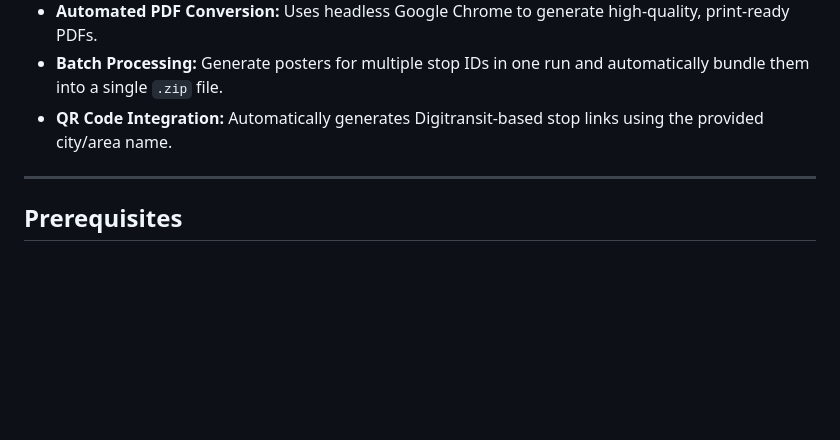
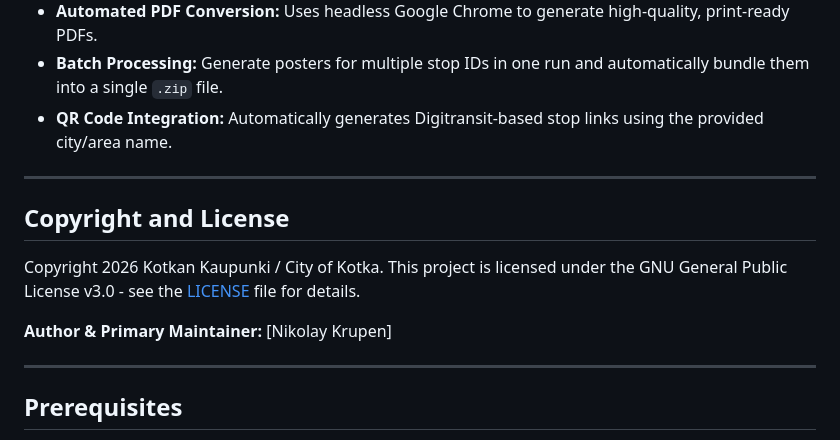
Before and after one commit to nkrupen/gtfs-schedule-poster-a3-mapless, a Markdown page: README.md, the part around the change. Rendered like a GitHub page; blank space fills up the shorter version.

```diff
--- a/README.md
+++ b/README.md
@@ -15,6 +15,15 @@ This tool automatically calculates active bus trips, handles school vs. holiday
 - **Automated PDF Conversion:** Uses headless Google Chrome to generate high-quality, print-ready PDFs.
 - **Batch Processing:** Generate posters for multiple stop IDs in one run and automatically bundle them into a single `.zip` file.
 - **QR Code Integration:** Automatically generates Digitransit-based stop links using the provided city/area name.
+
+---
+
+## Copyright and License
+
+Copyright 2026 Kotkan Kaupunki / City of Kotka.
+This project is licensed under the GNU General Public License v3.0 - see the [LICENSE](LICENSE) file for details.
+
+**Author & Primary Maintainer:** [Nikolay Krupen]
 
 ---
 
```
